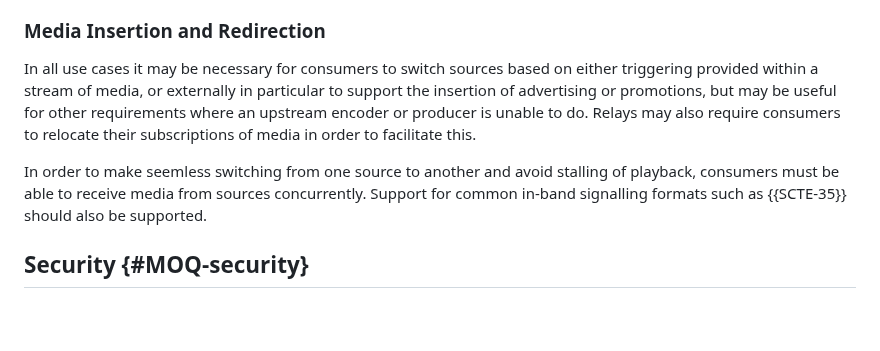
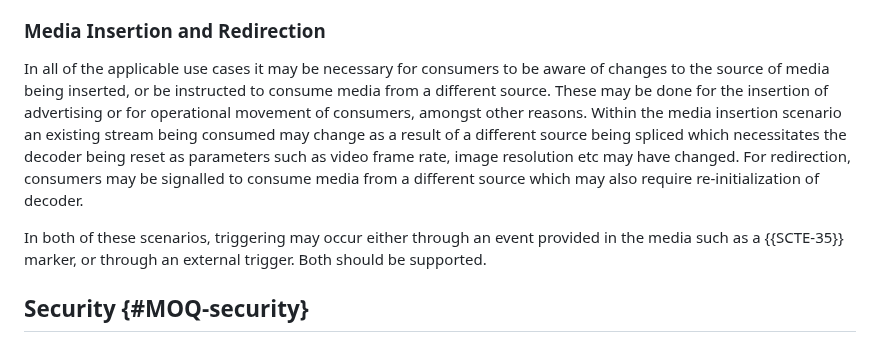
Before and after one commit to moq-wg/moq-requirements, a Markdown page: draft-ietf-moq-requirements.md, the part around the change. Drawn GitHub-style; blank space fills up the shorter version.

Commit message:
Updating based on feedback from Spencer and Will

```diff
--- a/draft-ietf-moq-requirements.md
+++ b/draft-ietf-moq-requirements.md
@@ -682,9 +682,9 @@ Of course, having longer blocks create other issues. Realtime conferences also n
 
 ### Media Insertion and Redirection
 
-In all use cases it may be necessary for consumers to switch sources based on either triggering provided within a stream of media, or externally in particular to support the insertion of advertising or promotions, but may be useful for other requirements where an upstream encoder or producer is unable to do. Relays may also require consumers to relocate their subscriptions of media in order to facilitate this.
+In all of the applicable use cases it may be necessary for consumers to be aware of changes to the source of media being inserted, or be instructed to consume media from a different source. These may be done for the insertion of advertising or for operational movement of consumers, amongst other reasons. Within the media insertion scenario an existing stream being consumed may change as a result of a different source being spliced which necessitates the decoder being reset as parameters such as video frame rate, image resolution etc may have changed. For redirection, consumers may be signalled to consume media from a different source which may also require re-initialization of decoder.
 
-In order to make seemless switching from one source to another and avoid stalling of playback, consumers must be able to receive media from sources concurrently. Support for common in-band signalling formats such as {{SCTE-35}} should also be supported.
+In both of these scenarios, triggering may occur either through an event provided in the media such as a {{SCTE-35}} marker, or through an external trigger. Both should be supported.
 
 ## Security {#MOQ-security}
 
```
